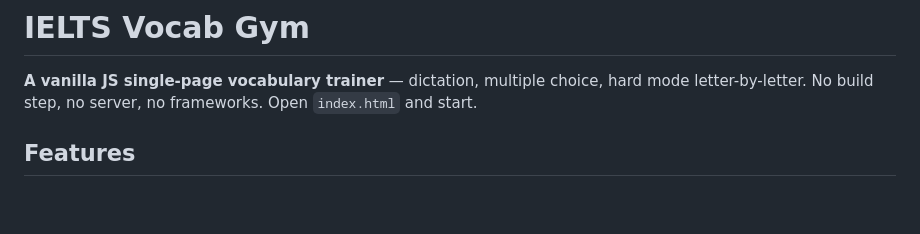
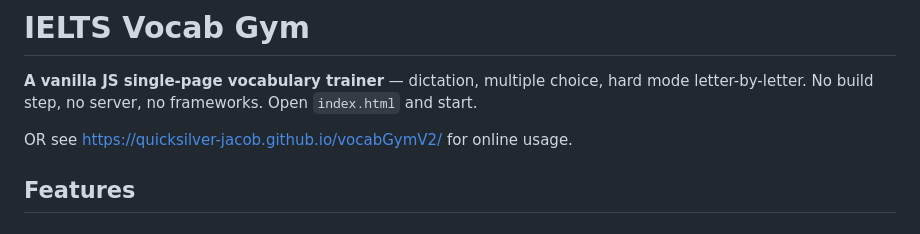
Before and after one commit to Quicksilver-Jacob/vocabGymV2, a Markdown page: README.md, the part around the change. Drawn GitHub-style; blank space fills up the shorter version.

```diff
--- a/README.md
+++ b/README.md
@@ -1,6 +1,8 @@
 # IELTS Vocab Gym
 
 **A vanilla JS single-page vocabulary trainer** — dictation, multiple choice, hard mode letter-by-letter. No build step, no server, no frameworks. Open `index.html` and start.
+
+OR see https://quicksilver-jacob.github.io/vocabGymV2/ for online usage.
 
 ## Features
 
```
